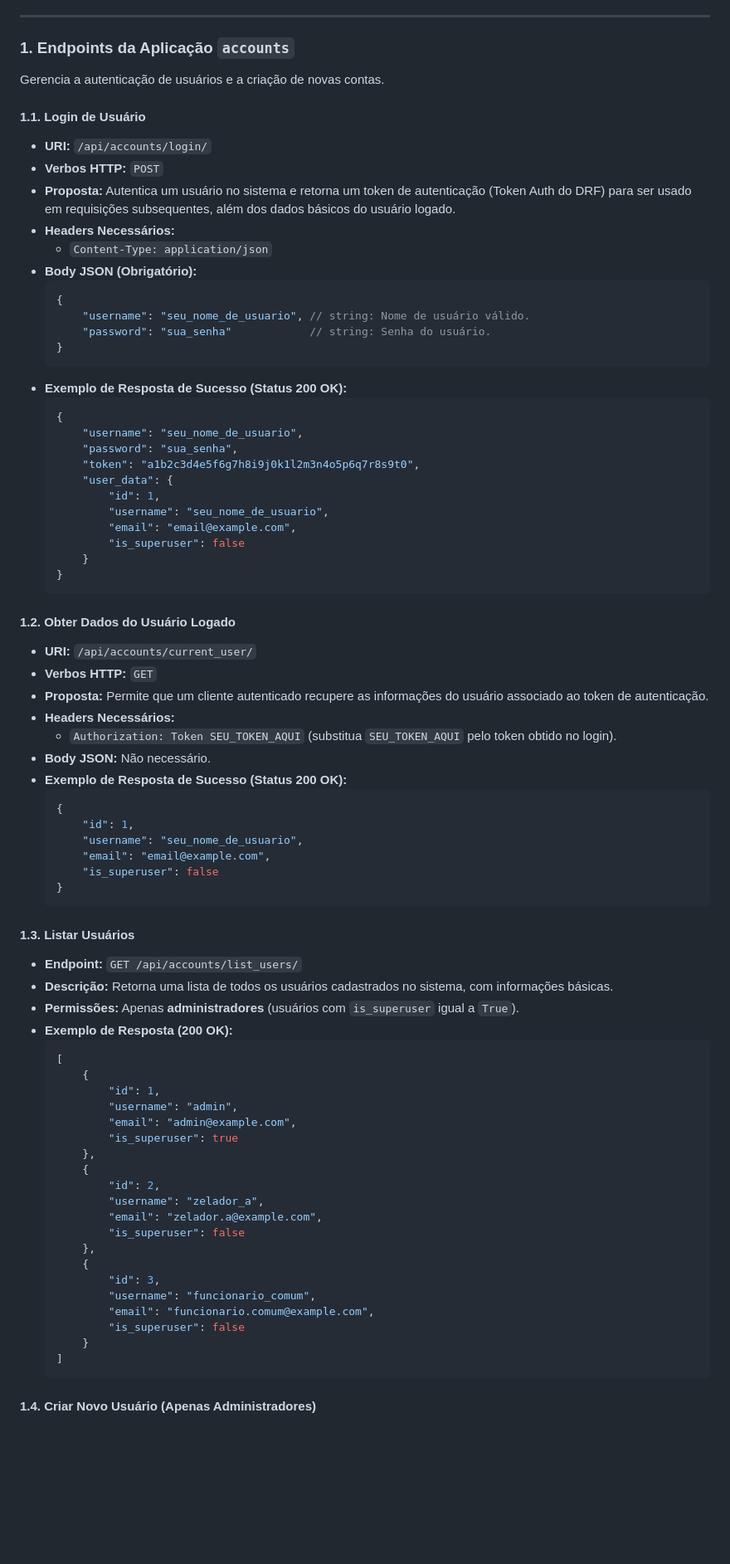
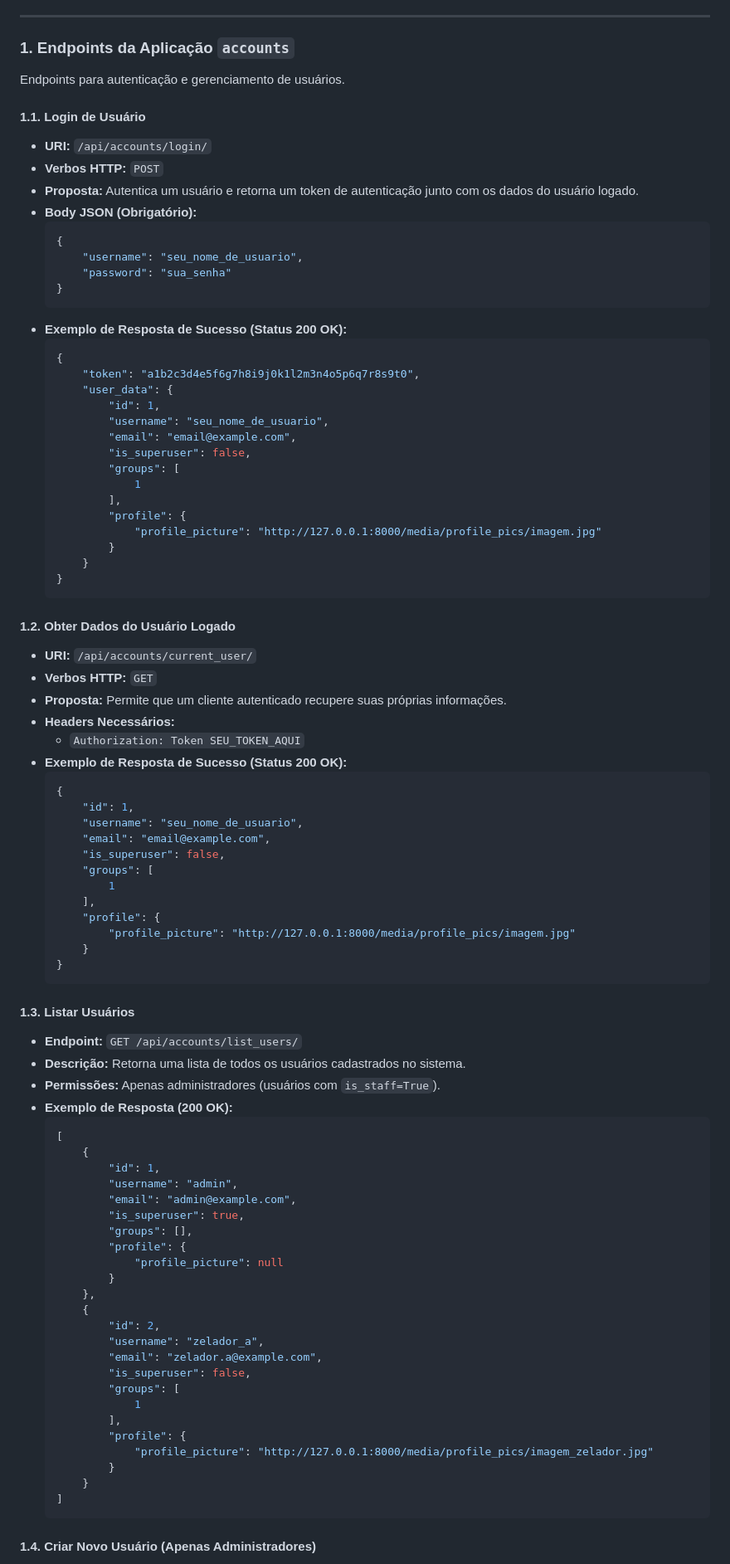
Before and after one commit to thalsime/uc8_zeladoria, a Markdown page: README.md, the part around the change printed below. Shown: that part at 83% size. GitHub-like rendering; blank space fills up the shorter version.

````diff
--- a/README.md
+++ b/README.md
@@ -117,33 +117,35 @@ A API é composta por endpoints para gerenciamento de contas de usuário e geren
 
 ### 1. Endpoints da Aplicação `accounts`
 
-Gerencia a autenticação de usuários e a criação de novas contas.
+Endpoints para autenticação e gerenciamento de usuários.
 
 #### 1.1. Login de Usuário
 
   * **URI:** `/api/accounts/login/`
   * **Verbos HTTP:** `POST`
-  * **Proposta:** Autentica um usuário no sistema e retorna um token de autenticação (Token Auth do DRF) para ser usado em requisições subsequentes, além dos dados básicos do usuário logado.
-  * **Headers Necessários:**
-      * `Content-Type: application/json`
+  * **Proposta:** Autentica um usuário e retorna um token de autenticação junto com os dados do usuário logado.
   * **Body JSON (Obrigatório):**
     ```json
     {
-        "username": "seu_nome_de_usuario", // string: Nome de usuário válido.
-        "password": "sua_senha"            // string: Senha do usuário.
+        "username": "seu_nome_de_usuario",
+        "password": "sua_senha"
     }
     ```
   * **Exemplo de Resposta de Sucesso (Status 200 OK):**
     ```json
     {
-        "username": "seu_nome_de_usuario",
-        "password": "sua_senha",
         "token": "a1b2c3d4e5f6g7h8i9j0k1l2m3n4o5p6q7r8s9t0",
         "user_data": {
             "id": 1,
             "username": "seu_nome_de_usuario",
             "email": "email@example.com",
-            "is_superuser": false
+            "is_superuser": false,
+            "groups": [
+                1
+            ],
+            "profile": {
+                "profile_picture": "http://127.0.0.1:8000/media/profile_pics/imagem.jpg"
+            }
         }
     }
     ```
@@ -152,45 +154,54 @@ Gerencia a autenticação de usuários e a criação de novas contas.
 
   * **URI:** `/api/accounts/current_user/`
   * **Verbos HTTP:** `GET`
-  * **Proposta:** Permite que um cliente autenticado recupere as informações do usuário associado ao token de autenticação.
+  * **Proposta:** Permite que um cliente autenticado recupere suas próprias informações.
   * **Headers Necessários:**
-      * `Authorization: Token SEU_TOKEN_AQUI` (substitua `SEU_TOKEN_AQUI` pelo token obtido no login).
-  * **Body JSON:** Não necessário.
+      * `Authorization: Token SEU_TOKEN_AQUI`
   * **Exemplo de Resposta de Sucesso (Status 200 OK):**
     ```json
     {
         "id": 1,
         "username": "seu_nome_de_usuario",
         "email": "email@example.com",
-        "is_superuser": false
+        "is_superuser": false,
+        "groups": [
+            1
+        ],
+        "profile": {
+            "profile_picture": "http://127.0.0.1:8000/media/profile_pics/imagem.jpg"
+        }
     }
     ```
 
 #### 1.3. Listar Usuários
 
-* **Endpoint:** `GET /api/accounts/list_users/`
-* **Descrição:** Retorna uma lista de todos os usuários cadastrados no sistema, com informações básicas.
-* **Permissões:** Apenas **administradores** (usuários com `is_superuser` igual a `True`).
-* **Exemplo de Resposta (200 OK):**
+  * **Endpoint:** `GET /api/accounts/list_users/`
+  * **Descrição:** Retorna uma lista de todos os usuários cadastrados no sistema.
+  * **Permissões:** Apenas administradores (usuários com `is_staff=True`).
+  * **Exemplo de Resposta (200 OK):**
     ```json
     [
         {
             "id": 1,
             "username": "admin",
             "email": "admin@example.com",
-            "is_superuser": true
+            "is_superuser": true,
+            "groups": [],
+            "profile": {
+                "profile_picture": null
+            }
         },
         {
             "id": 2,
             "username": "zelador_a",
             "email": "zelador.a@example.com",
-            "is_superuser": false
-        },
-        {
-            "id": 3,
-            "username": "funcionario_comum",
-            "email": "funcionario.comum@example.com",
-            "is_superuser": false
+            "is_superuser": false,
+            "groups": [
+                1
+            ],
+            "profile": {
+                "profile_picture": "http://127.0.0.1:8000/media/profile_pics/imagem_zelador.jpg"
+            }
         }
     ]
     ```
````
Also changed, not shown: other parts of README.md (+52 -16 lines).
